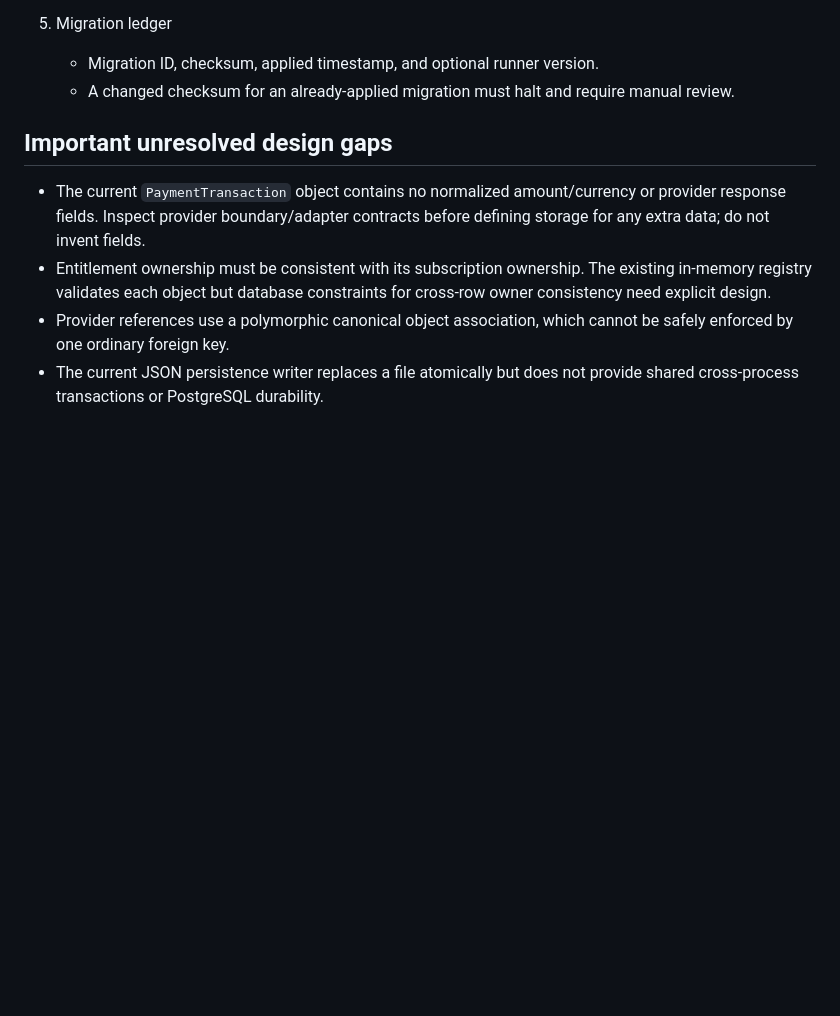
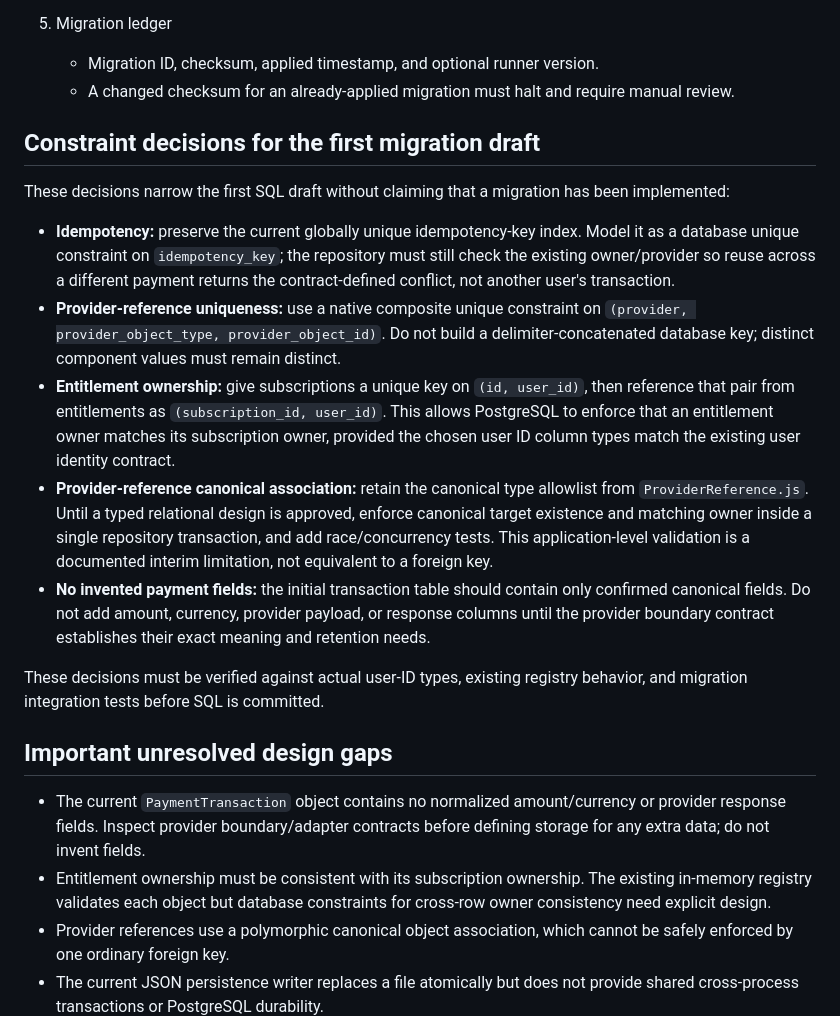
Before and after one commit to ndibeifeanyi609-cmd/ChatTBM-v3, a Markdown page: docs/REG096_POSTGRES_SCHEMA_REVIEW.md, the part around the change. Drawn GitHub-style; blank space fills up the shorter version.

Commit message:
docs: narrow REG-096 persistence constraint decisions

```diff
--- a/docs/REG096_POSTGRES_SCHEMA_REVIEW.md
+++ b/docs/REG096_POSTGRES_SCHEMA_REVIEW.md
@@ -52,6 +52,18 @@ The following is a design target, not executable SQL:
    - Migration ID, checksum, applied timestamp, and optional runner version.
    - A changed checksum for an already-applied migration must halt and require manual review.
 
+## Constraint decisions for the first migration draft
+
+These decisions narrow the first SQL draft without claiming that a migration has been implemented:
+
+- **Idempotency:** preserve the current globally unique idempotency-key index. Model it as a database unique constraint on `idempotency_key`; the repository must still check the existing owner/provider so reuse across a different payment returns the contract-defined conflict, not another user's transaction.
+- **Provider-reference uniqueness:** use a native composite unique constraint on `(provider, provider_object_type, provider_object_id)`. Do not build a delimiter-concatenated database key; distinct component values must remain distinct.
+- **Entitlement ownership:** give subscriptions a unique key on `(id, user_id)`, then reference that pair from entitlements as `(subscription_id, user_id)`. This allows PostgreSQL to enforce that an entitlement owner matches its subscription owner, provided the chosen user ID column types match the existing user identity contract.
+- **Provider-reference canonical association:** retain the canonical type allowlist from `ProviderReference.js`. Until a typed relational design is approved, enforce canonical target existence and matching owner inside a single repository transaction, and add race/concurrency tests. This application-level validation is a documented interim limitation, not equivalent to a foreign key.
+- **No invented payment fields:** the initial transaction table should contain only confirmed canonical fields. Do not add amount, currency, provider payload, or response columns until the provider boundary contract establishes their exact meaning and retention needs.
+
+These decisions must be verified against actual user-ID types, existing registry behavior, and migration integration tests before SQL is committed.
+
 ## Important unresolved design gaps
 
 - The current `PaymentTransaction` object contains no normalized amount/currency or provider response fields. Inspect provider boundary/adapter contracts before defining storage for any extra data; do not invent fields.
```
